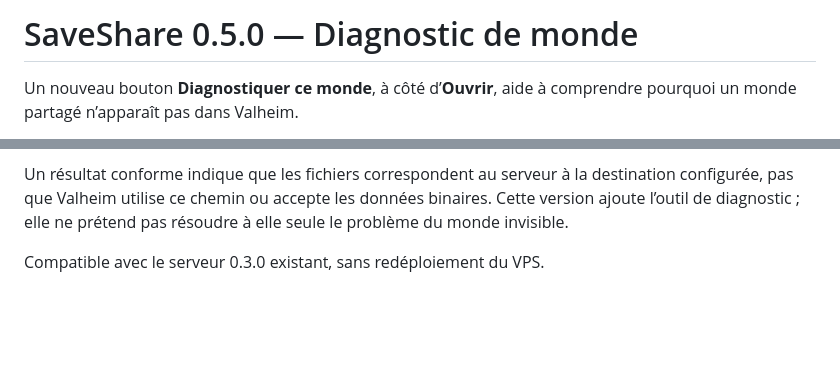
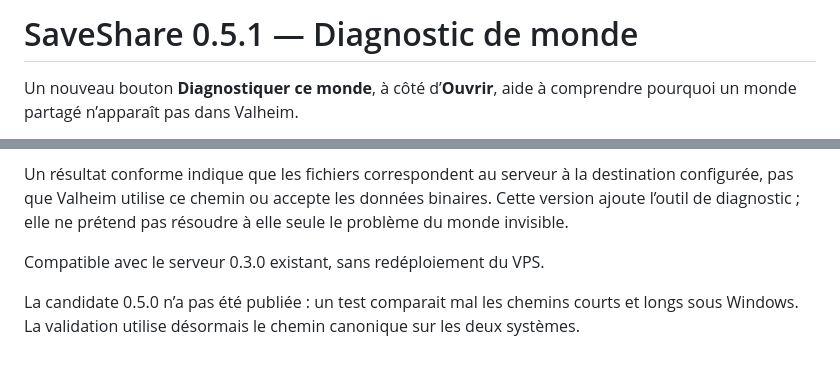
Before and after one commit to martineon/SaveShare, a Markdown page: docs/releases/v0.5.1.md, 2 parts joined by grey strips. GitHub-like rendering; blank space fills up the shorter version.

Commit message:
Use canonical paths in cross-platform diagnostic tests and prepare 0.5.1

```diff
--- a/docs/releases/v0.5.0.md
+++ b/docs/releases/v0.5.1.md
@@ -1,4 +1,4 @@
-# SaveShare 0.5.0 — Diagnostic de monde
+# SaveShare 0.5.1 — Diagnostic de monde
 
 Un nouveau bouton **Diagnostiquer ce monde**, à côté d’**Ouvrir**, aide à comprendre pourquoi un monde partagé n’apparaît pas dans Valheim.
 
@@ -18,3 +18,5 @@ Le diagnostic ne répare rien : aucune sauvegarde déplacée, remplacée ou tél
 Un résultat conforme indique que les fichiers correspondent au serveur à la destination configurée, pas que Valheim utilise ce chemin ou accepte les données binaires. Cette version ajoute l’outil de diagnostic ; elle ne prétend pas résoudre à elle seule le problème du monde invisible.
 
 Compatible avec le serveur 0.3.0 existant, sans redéploiement du VPS.
+
+La candidate 0.5.0 n’a pas été publiée : un test comparait mal les chemins courts et longs sous Windows. La validation utilise désormais le chemin canonique sur les deux systèmes.
```
Also changed, not shown: README.md (+6 -6 lines), docs/screenshots/saveshare-world.png, 4 other files.
